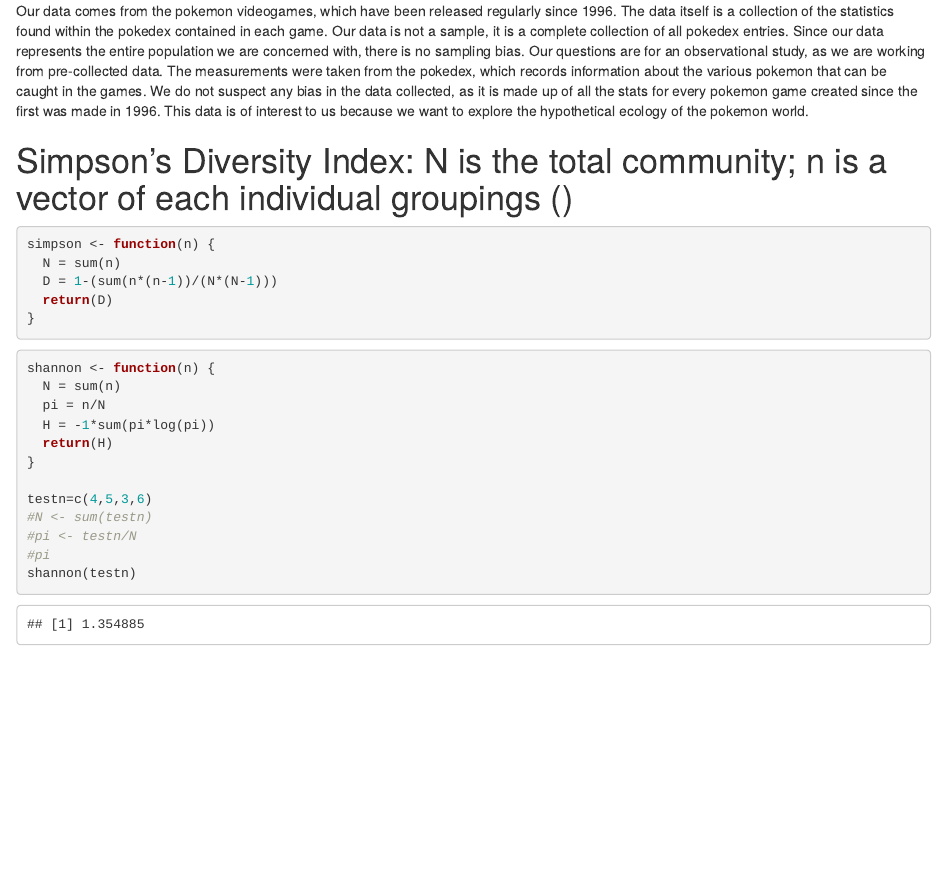
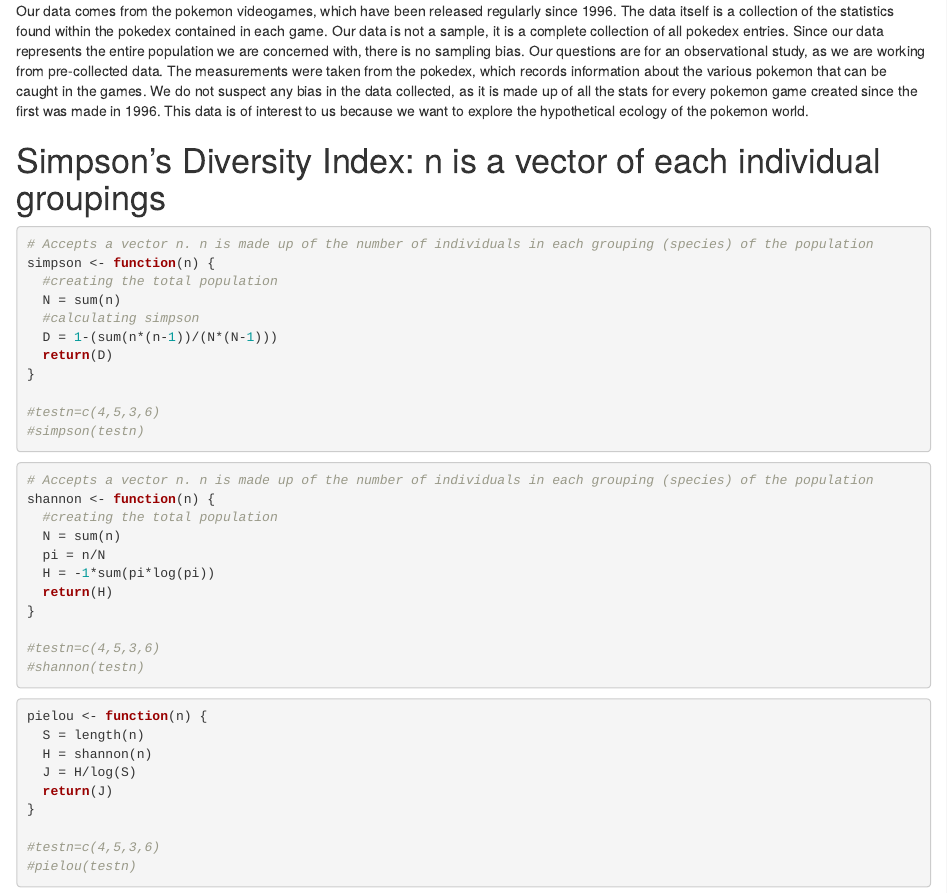
Before and after one commit to Skye-Smith/Pokemon-Ecology, an R Markdown document (Pokemon.rmd): the page in a window 1100 px wide, from 190 px down. Rendered offline with R 4.5, knitr and Pandoc, with nearby package versions.

Commit message:
added pielous

````diff
--- a/Pokemon.rmd
+++ b/Pokemon.rmd
@@ -29,32 +29,50 @@
 
 Our data comes from the pokemon videogames, which have been released regularly since 1996. The data itself is a collection of the statistics found within the pokedex contained in each game. Our data is not a sample, it is a complete collection of all pokedex entries. Since our data represents the entire population we are concerned with, there is no sampling bias. Our questions are for an observational study, as we are working from pre-collected data. The measurements were taken from the pokedex, which records information about the various pokemon that can be caught in the games. We do not suspect any bias in the data collected, as it is made up of all the stats for every pokemon game created since the first was made in 1996. This data is of interest to us because we want to explore the hypothetical ecology of the pokemon world.
 
-# Simpson's Diversity Index: N is the total community; n is a vector of each individual groupings ()
-```{r SimpsonIndexes}
+# Simpson's Diversity Index: n is a vector of each individual groupings
+```{r SimpsonIndex}
+# Accepts a vector n. n is made up of the number of individuals in each grouping (species) of the population
 simpson <- function(n) {
+  #creating the total population
   N = sum(n)
+  #calculating simpson
   D = 1-(sum(n*(n-1))/(N*(N-1)))
   return(D)
 }
+
+#testn=c(4,5,3,6)
+#simpson(testn)
+
 ```
 
 
-```{r shannon}
+```{r ShannonsIndex}
+# Accepts a vector n. n is made up of the number of individuals in each grouping (species) of the population
 shannon <- function(n) {
+  #creating the total population
   N = sum(n)
   pi = n/N
   H = -1*sum(pi*log(pi))
   return(H)
 }
 
-testn=c(4,5,3,6)
-#N <- sum(testn)
-#pi <- testn/N
-#pi
-shannon(testn)
+#testn=c(4,5,3,6)
+#shannon(testn)
 
 ```
 
+```{r PielousEveness}
+pielou <- function(n) {
+  S = length(n)
+  H = shannon(n)
+  J = H/log(S)
+  return(J)
+}
+
+#testn=c(4,5,3,6)
+#pielou(testn)
+
+```
 
 
 ```{r code2}
````
